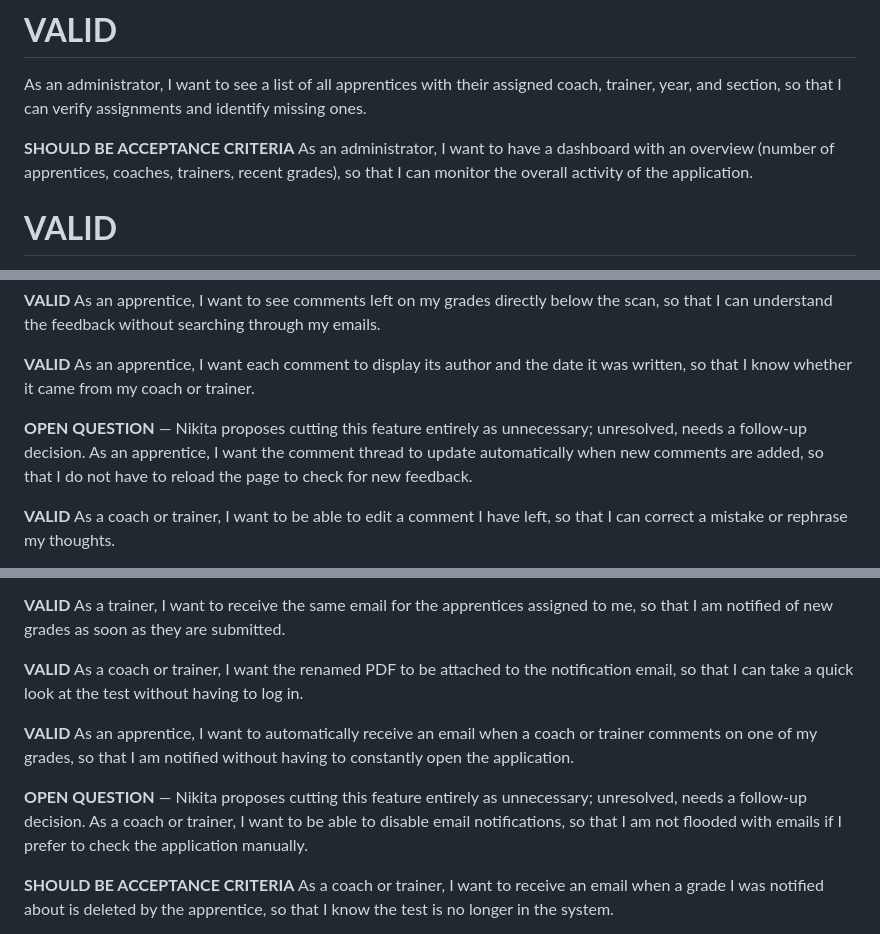
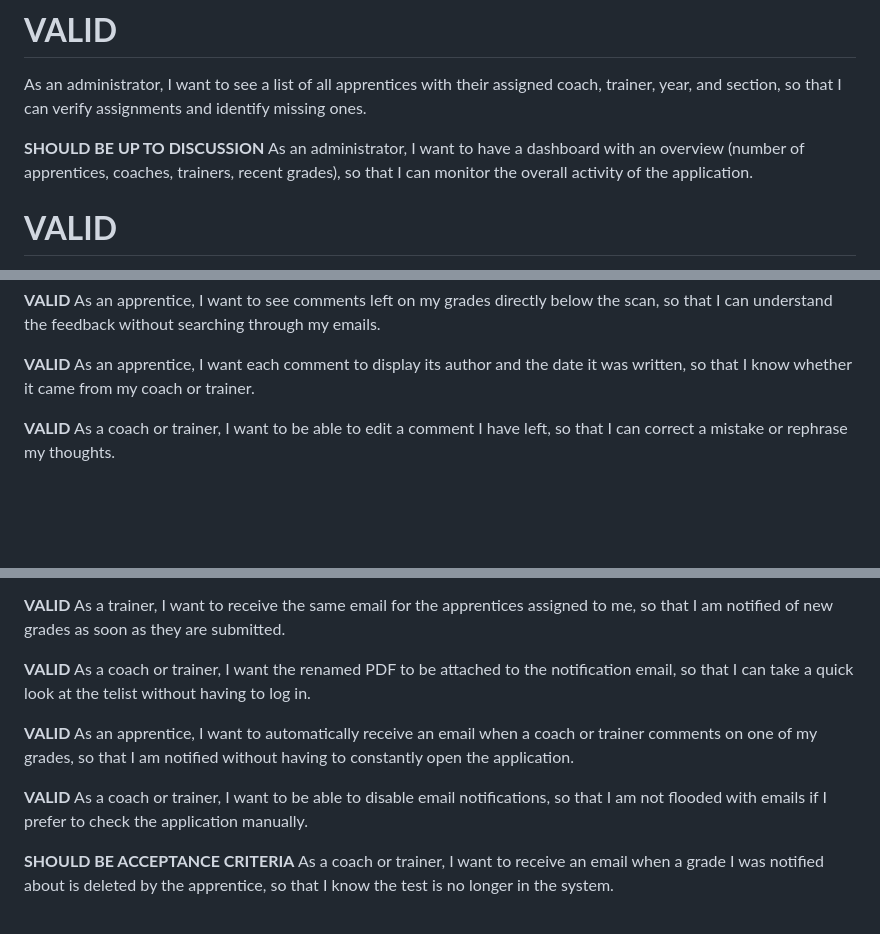
Before and after one commit to jobtrek/apprentice-cursus, a Markdown page: docs/user_stories/user_story_final.md, 3 parts joined by grey strips. Rendered like a GitHub page; blank space fills up the shorter version.

Commit message:
docs(finalized): answered the final questions and cleared docs

```diff
--- a/docs/user_stories/user_story_en.md
+++ b/docs/user_stories/user_story_final.md
@@ -96,7 +96,7 @@ As an administrator,
 I want to see a list of all apprentices with their assigned coach, trainer, year, and section,
 so that I can verify assignments and identify missing ones.
 
-**SHOULD BE ACCEPTANCE CRITERIA**
+**SHOULD BE UP TO DISCUSSION**
 As an administrator,
 I want to have a dashboard with an overview (number of apprentices, coaches, trainers, recent grades),
 so that I can monitor the overall activity of the application.
@@ -355,10 +355,6 @@ As an apprentice,
 I want each comment to display its author and the date it was written,
 so that I know whether it came from my coach or trainer.
 
-**OPEN QUESTION** — Nikita proposes cutting this feature entirely as unnecessary; unresolved, needs a follow-up decision.
-As an apprentice,
-I want the comment thread to update automatically when new comments are added,
-so that I do not have to reload the page to check for new feedback.
 
 __VALID__
 As a coach or trainer,
@@ -398,14 +394,14 @@ so that I am notified of new grades as soon as they are submitted.
 __VALID__
 As a coach or trainer,
 I want the renamed PDF to be attached to the notification email,
-so that I can take a quick look at the test without having to log in.
+so that I can take a quick look at the telist without having to log in.
 
 __VALID__
 As an apprentice,
 I want to automatically receive an email when a coach or trainer comments on one of my grades,
 so that I am notified without having to constantly open the application.
 
-**OPEN QUESTION** — Nikita proposes cutting this feature entirely as unnecessary; unresolved, needs a follow-up decision.
+__VALID__
 As a coach or trainer,
 I want to be able to disable email notifications,
 so that I am not flooded with emails if I prefer to check the application manually.
```
Also changed, not shown: docs/user_stories/userStoryEnNikitaFix.md (deleted, +0 -486 lines).
